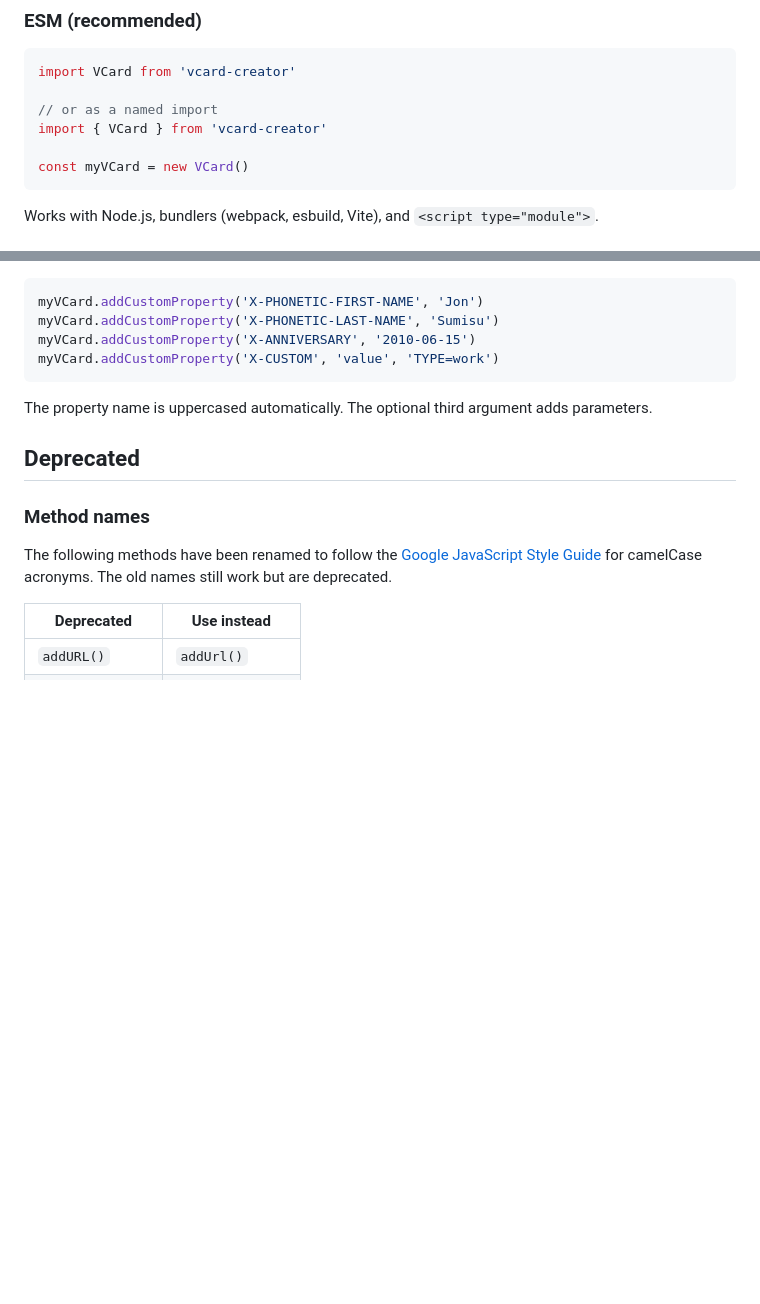
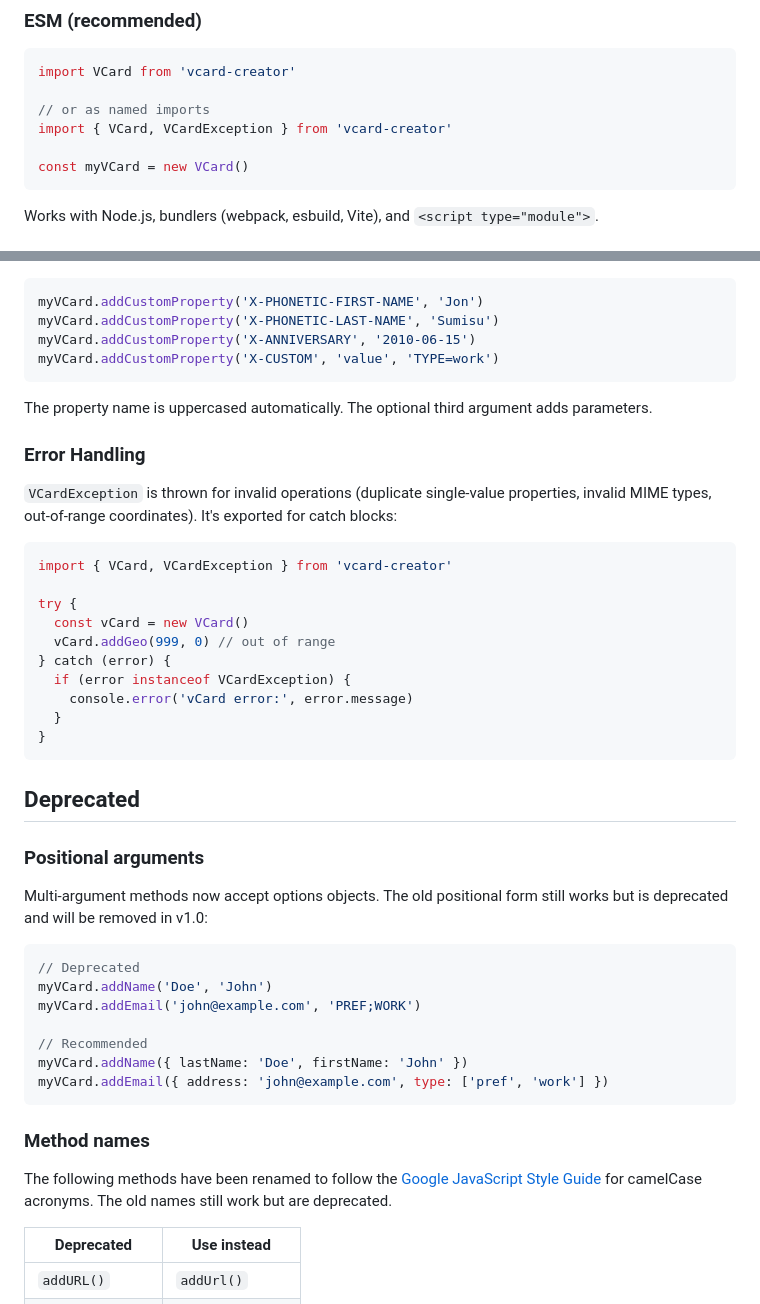
Before and after one commit to joaocarmo/vcard-creator, a Markdown page: README.md, 2 parts joined by grey strips. Rendered like a GitHub page; blank space fills up the shorter version.

````diff
--- a/README.md
+++ b/README.md
@@ -27,8 +27,8 @@ npm install vcard-creator
 ```js
 import VCard from 'vcard-creator'
 
-// or as a named import
-import { VCard } from 'vcard-creator'
+// or as named imports
+import { VCard, VCardException } from 'vcard-creator'
 
 const myVCard = new VCard()
 ```
@@ -219,7 +239,38 @@ myVCard.addCustomProperty('X-CUSTOM', 'value', 'TYPE=work')
 
 The property name is uppercased automatically. The optional third argument adds parameters.
 
+### Error Handling
+
+`VCardException` is thrown for invalid operations (duplicate single-value properties, invalid MIME types, out-of-range coordinates). It's exported for catch blocks:
+
+```js
+import { VCard, VCardException } from 'vcard-creator'
+
+try {
+  const vCard = new VCard()
+  vCard.addGeo(999, 0) // out of range
+} catch (error) {
+  if (error instanceof VCardException) {
+    console.error('vCard error:', error.message)
+  }
+}
+```
+
 ## Deprecated
+
+### Positional arguments
+
+Multi-argument methods now accept options objects. The old positional form still works but is deprecated and will be removed in v1.0:
+
+```js
+// Deprecated
+myVCard.addName('Doe', 'John')
+myVCard.addEmail('john@example.com', 'PREF;WORK')
+
+// Recommended
+myVCard.addName({ lastName: 'Doe', firstName: 'John' })
+myVCard.addEmail({ address: 'john@example.com', type: ['pref', 'work'] })
+```
 
 ### Method names
 
````
Also changed, not shown: other parts of README.md (+67 -47 lines).
